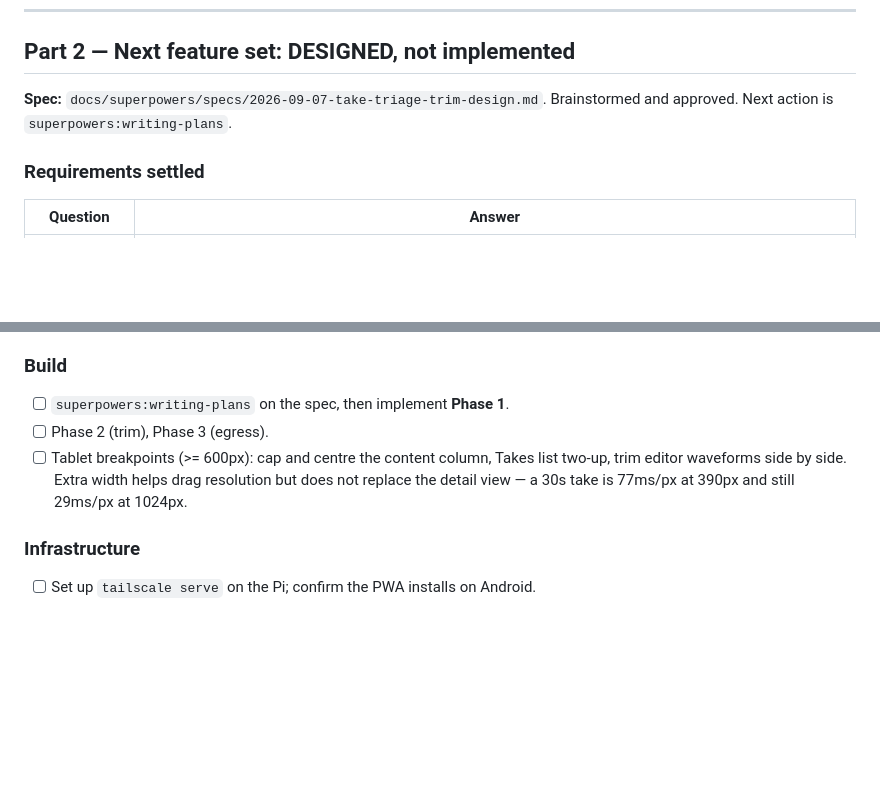
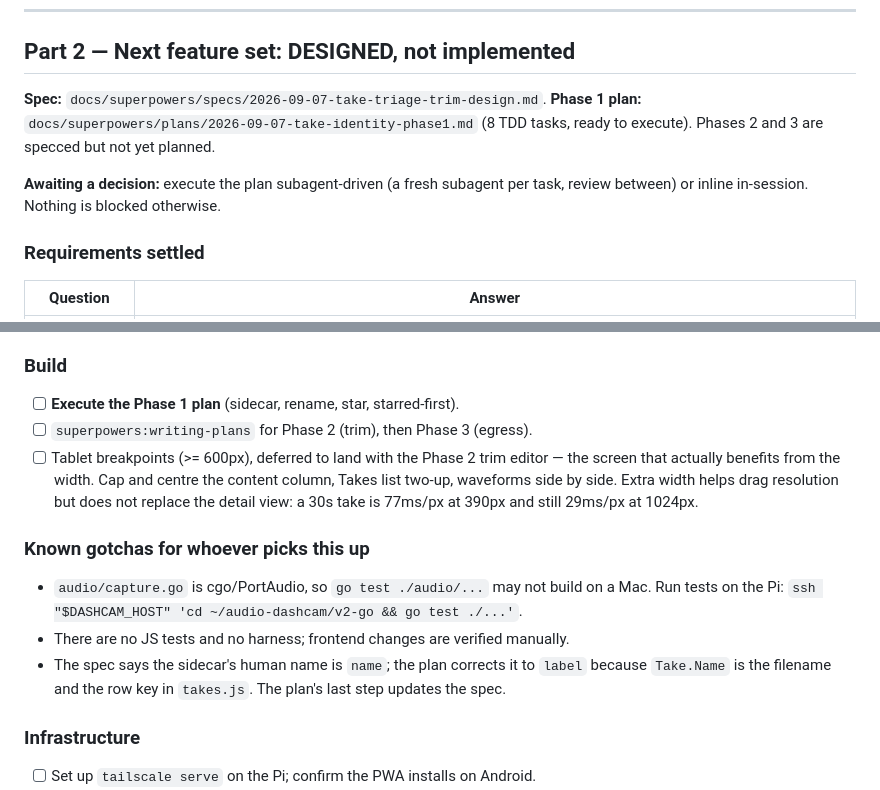
Before and after one commit to gabeduke/audio-dashcam, a Markdown page: STATE.md, 2 parts joined by grey strips. Rendered like a GitHub page; blank space fills up the shorter version.

Commit message:
STATE.md: record the phase 1 plan and its gotchas
Notes the cgo/PortAudio constraint on running tests off the Pi, the absence of
a JS test harness, and the label-vs-name correction the plan carries.

Co-Authored-By: Claude Opus 5 <noreply@anthropic.com>
Claude-Session: https://claude.ai/code/session_01UHd1yoZ1gjE864aXud9Lqe

```diff
--- a/STATE.md
+++ b/STATE.md
@@ -77,7 +77,11 @@ single static binary instead of venv + `python3-pyaudio` + `portaudio19-dev`.
 ## Part 2 — Next feature set: DESIGNED, not implemented
 
 **Spec:** `docs/superpowers/specs/2026-09-07-take-triage-trim-design.md`.
-Brainstormed and approved. Next action is `superpowers:writing-plans`.
+**Phase 1 plan:** `docs/superpowers/plans/2026-09-07-take-identity-phase1.md`
+(8 TDD tasks, ready to execute). Phases 2 and 3 are specced but not yet planned.
+
+**Awaiting a decision:** execute the plan subagent-driven (a fresh subagent per
+task, review between) or inline in-session. Nothing is blocked otherwise.
 
 ### Requirements settled
 
@@ -182,12 +186,21 @@ that HTTPS is going via Tailscale.
 - [ ] Capture a real jam and confirm the preview sounds like the room.
 
 ### Build
-- [ ] `superpowers:writing-plans` on the spec, then implement **Phase 1**.
-- [ ] Phase 2 (trim), Phase 3 (egress).
-- [ ] Tablet breakpoints (>= 600px): cap and centre the content column, Takes
-      list two-up, trim editor waveforms side by side. Extra width helps drag
-      resolution but does not replace the detail view — a 30s take is 77ms/px at
-      390px and still 29ms/px at 1024px.
+- [ ] **Execute the Phase 1 plan** (sidecar, rename, star, starred-first).
+- [ ] `superpowers:writing-plans` for Phase 2 (trim), then Phase 3 (egress).
+- [ ] Tablet breakpoints (>= 600px), deferred to land with the Phase 2 trim
+      editor — the screen that actually benefits from the width. Cap and centre
+      the content column, Takes list two-up, waveforms side by side. Extra width
+      helps drag resolution but does not replace the detail view: a 30s take is
+      77ms/px at 390px and still 29ms/px at 1024px.
+
+### Known gotchas for whoever picks this up
+- `audio/capture.go` is cgo/PortAudio, so `go test ./audio/...` may not build on
+  a Mac. Run tests on the Pi: `ssh "$DASHCAM_HOST" 'cd ~/audio-dashcam/v2-go && go test ./...'`.
+- There are no JS tests and no harness; frontend changes are verified manually.
+- The spec says the sidecar's human name is `name`; the plan corrects it to
+  `label` because `Take.Name` is the filename and the row key in `takes.js`.
+  The plan's last step updates the spec.
 
 ### Infrastructure
 - [ ] Set up `tailscale serve` on the Pi; confirm the PWA installs on Android.
```
